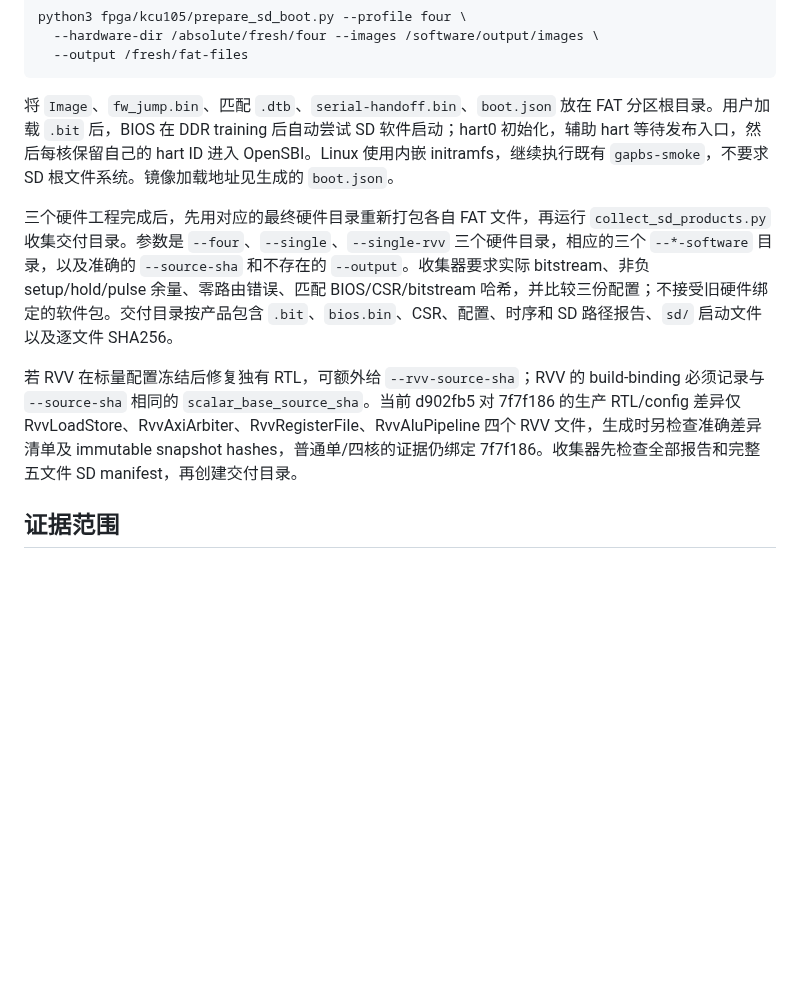
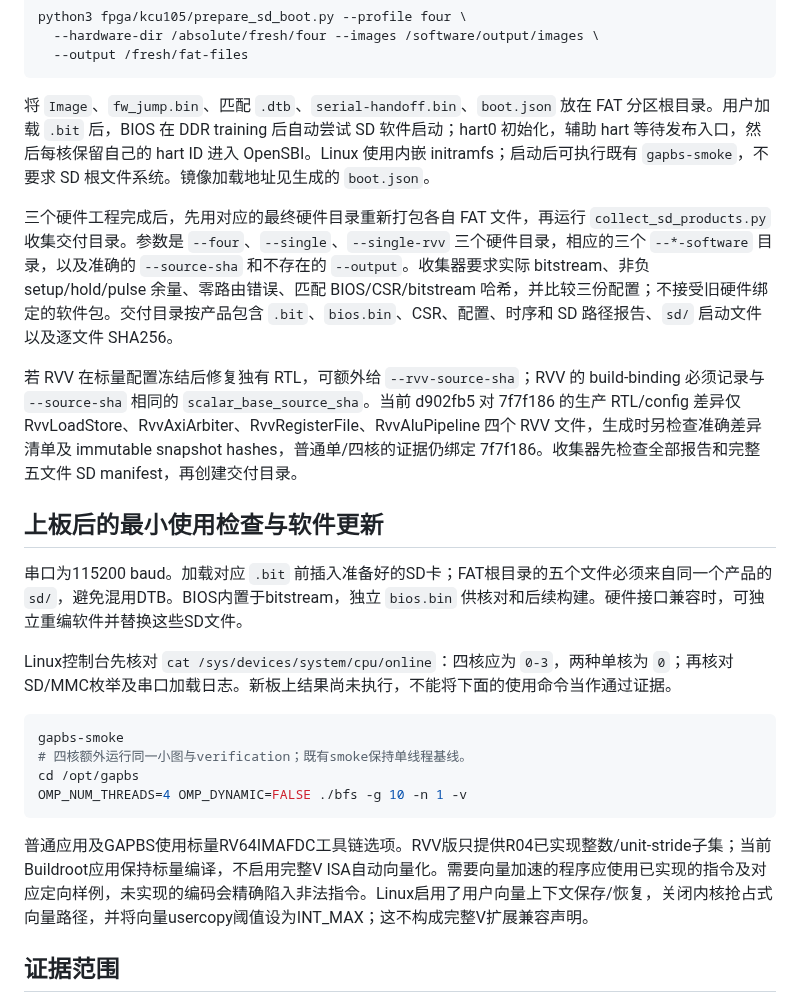
Before and after one commit to RanxiChen/flow, a Markdown page: fpga/kcu105/sd-bringup.md, the part around the change. GitHub-like rendering; blank space fills up the shorter version.

Commit message:
Clarify SD boot usage and scalar application compilation on RVV product

````diff
--- a/fpga/kcu105/sd-bringup.md
+++ b/fpga/kcu105/sd-bringup.md
@@ -46,11 +46,26 @@ python3 fpga/kcu105/prepare_sd_boot.py --profile four \
   --output /fresh/fat-files
 ```
 
-将 `Image`、`fw_jump.bin`、匹配 `.dtb`、`serial-handoff.bin`、`boot.json` 放在 FAT 分区根目录。用户加载 `.bit` 后，BIOS 在 DDR training 后自动尝试 SD 软件启动；hart0 初始化，辅助 hart 等待发布入口，然后每核保留自己的 hart ID 进入 OpenSBI。Linux 使用内嵌 initramfs，继续执行既有 `gapbs-smoke`，不要求 SD 根文件系统。镜像加载地址见生成的 `boot.json`。
+将 `Image`、`fw_jump.bin`、匹配 `.dtb`、`serial-handoff.bin`、`boot.json` 放在 FAT 分区根目录。用户加载 `.bit` 后，BIOS 在 DDR training 后自动尝试 SD 软件启动；hart0 初始化，辅助 hart 等待发布入口，然后每核保留自己的 hart ID 进入 OpenSBI。Linux 使用内嵌 initramfs；启动后可执行既有 `gapbs-smoke`，不要求 SD 根文件系统。镜像加载地址见生成的 `boot.json`。
 
 三个硬件工程完成后，先用对应的最终硬件目录重新打包各自 FAT 文件，再运行 `collect_sd_products.py` 收集交付目录。参数是 `--four`、`--single`、`--single-rvv` 三个硬件目录，相应的三个 `--*-software` 目录，以及准确的 `--source-sha` 和不存在的 `--output`。收集器要求实际 bitstream、非负 setup/hold/pulse 余量、零路由错误、匹配 BIOS/CSR/bitstream 哈希，并比较三份配置；不接受旧硬件绑定的软件包。交付目录按产品包含 `.bit`、`bios.bin`、CSR、配置、时序和 SD 路径报告、`sd/` 启动文件以及逐文件 SHA256。
 
 若 RVV 在标量配置冻结后修复独有 RTL，可额外给 `--rvv-source-sha`；RVV 的 build-binding 必须记录与 `--source-sha` 相同的 `scalar_base_source_sha`。当前 d902fb5 对 7f7f186 的生产 RTL/config 差异仅 RvvLoadStore、RvvAxiArbiter、RvvRegisterFile、RvvAluPipeline 四个 RVV 文件，生成时另检查准确差异清单及 immutable snapshot hashes，普通单/四核的证据仍绑定 7f7f186。收集器先检查全部报告和完整五文件 SD manifest，再创建交付目录。
+
+## 上板后的最小使用检查与软件更新
+
+串口为115200 baud。加载对应 `.bit` 前插入准备好的SD卡；FAT根目录的五个文件必须来自同一个产品的 `sd/`，避免混用DTB。BIOS内置于bitstream，独立 `bios.bin` 供核对和后续构建。硬件接口兼容时，可独立重编软件并替换这些SD文件。
+
+Linux控制台先核对 `cat /sys/devices/system/cpu/online`：四核应为 `0-3`，两种单核为 `0`；再核对SD/MMC枚举及串口加载日志。新板上结果尚未执行，不能将下面的使用命令当作通过证据。
+
+```sh
+gapbs-smoke
+# 四核额外运行同一小图与verification；既有smoke保持单线程基线。
+cd /opt/gapbs
+OMP_NUM_THREADS=4 OMP_DYNAMIC=FALSE ./bfs -g 10 -n 1 -v
+```
+
+普通应用及GAPBS使用标量RV64IMAFDC工具链选项。RVV版只提供R04已实现整数/unit-stride子集；当前Buildroot应用保持标量编译，不启用完整V ISA自动向量化。需要向量加速的程序应使用已实现的指令及对应定向样例，未实现的编码会精确陷入非法指令。Linux启用了用户向量上下文保存/恢复，关闭内核抢占式向量路径，并将向量usercopy阈值设为INT_MAX；这不构成完整V扩展兼容声明。
 
 ## 证据范围
 
````
Also changed, not shown: docs/tasks/BE2-report.md (+1 -1 lines).
